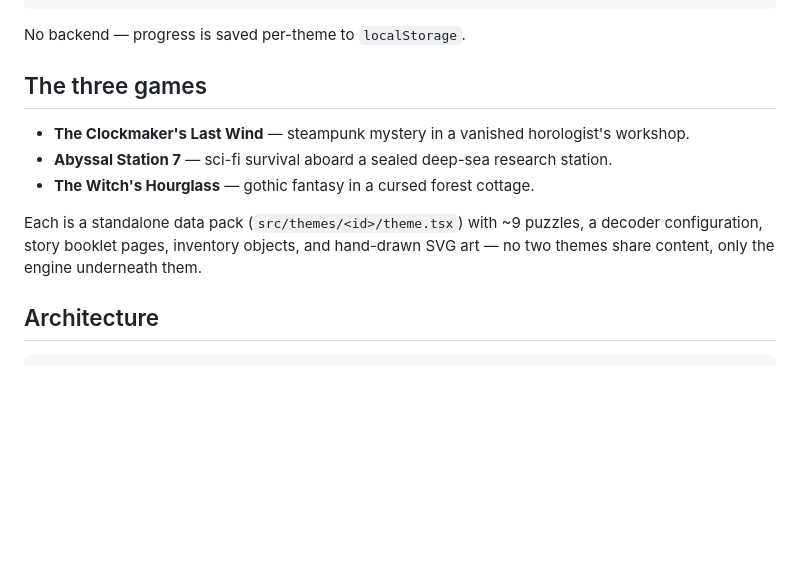
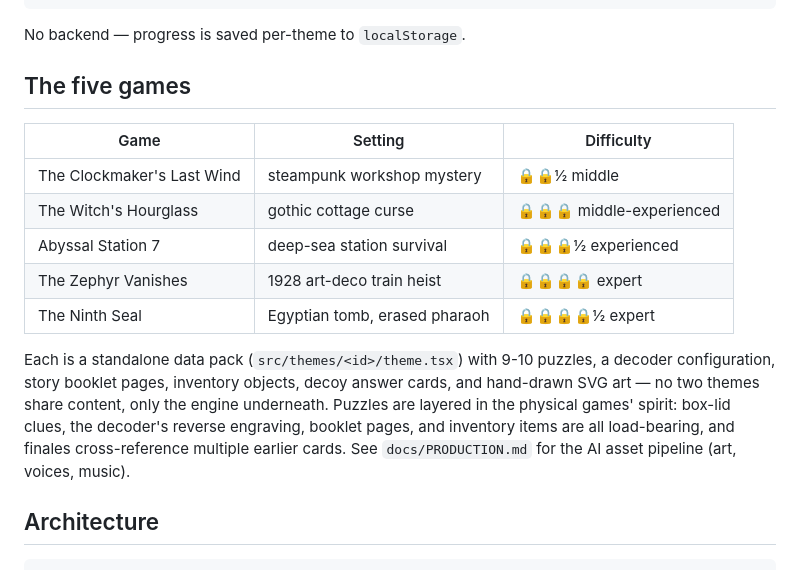
Before and after one commit to lbecken/f5-tests, a Markdown page: README.md, the part around the change. Drawn GitHub-style; blank space fills up the shorter version.

Commit message:
Add production asset pipeline doc; update README for five games and difficulty labels

```diff
--- a/README.md
+++ b/README.md
@@ -12,13 +12,17 @@ npm run build    # production build to dist/
 
 No backend — progress is saved per-theme to `localStorage`.
 
-## The three games
+## The five games
 
-- **The Clockmaker's Last Wind** — steampunk mystery in a vanished horologist's workshop.
-- **Abyssal Station 7** — sci-fi survival aboard a sealed deep-sea research station.
-- **The Witch's Hourglass** — gothic fantasy in a cursed forest cottage.
+| Game | Setting | Difficulty |
+|---|---|---|
+| The Clockmaker's Last Wind | steampunk workshop mystery | 🔒🔒½ middle |
+| The Witch's Hourglass | gothic cottage curse | 🔒🔒🔒 middle-experienced |
+| Abyssal Station 7 | deep-sea station survival | 🔒🔒🔒½ experienced |
+| The Zephyr Vanishes | 1928 art-deco train heist | 🔒🔒🔒🔒 expert |
+| The Ninth Seal | Egyptian tomb, erased pharaoh | 🔒🔒🔒🔒½ expert |
 
-Each is a standalone data pack (`src/themes/<id>/theme.tsx`) with ~9 puzzles, a decoder configuration, story booklet pages, inventory objects, and hand-drawn SVG art — no two themes share content, only the engine underneath them.
+Each is a standalone data pack (`src/themes/<id>/theme.tsx`) with 9-10 puzzles, a decoder configuration, story booklet pages, inventory objects, decoy answer cards, and hand-drawn SVG art — no two themes share content, only the engine underneath. Puzzles are layered in the physical games' spirit: box-lid clues, the decoder's reverse engraving, booklet pages, and inventory items are all load-bearing, and finales cross-reference multiple earlier cards. See `docs/PRODUCTION.md` for the AI asset pipeline (art, voices, music).
 
 ## Architecture
 
```
Also changed, not shown: docs/PRODUCTION.md (added, +88 -0 lines).
